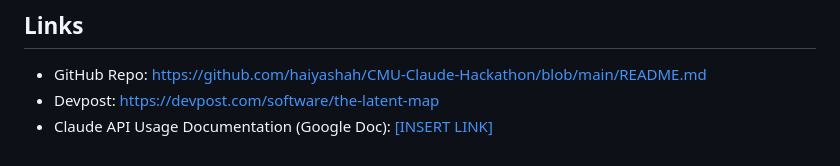
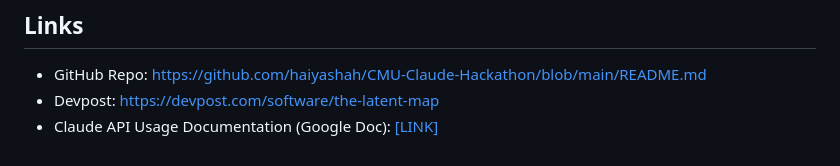
Before and after one commit to haiyashah/pre---Claude-Hackathon, a Markdown page: README.md, the part around the change. Drawn GitHub-style.

Commit message:
Update Claude API documentation link in README

```diff
--- a/README.md
+++ b/README.md
@@ -215,4 +215,4 @@ Built at CMU x Anthropic Claude Builder Club Hackathon, April 18, 2026.
 
 - GitHub Repo: https://github.com/haiyashah/CMU-Claude-Hackathon/blob/main/README.md
 - Devpost: https://devpost.com/software/the-latent-map
-- Claude API Usage Documentation (Google Doc): [[INSERT LINK]](https://docs.google.com/document/d/14vUC9fUhGSzphqnDjb2fKqh5FeWPryl-AtLFksHCS3Q/edit?tab=t.0#heading=h.wr4mkrbe8g3e)
+- Claude API Usage Documentation (Google Doc): [[LINK]](https://docs.google.com/document/d/14vUC9fUhGSzphqnDjb2fKqh5FeWPryl-AtLFksHCS3Q/edit?tab=t.0#heading=h.wr4mkrbe8g3e)
```
